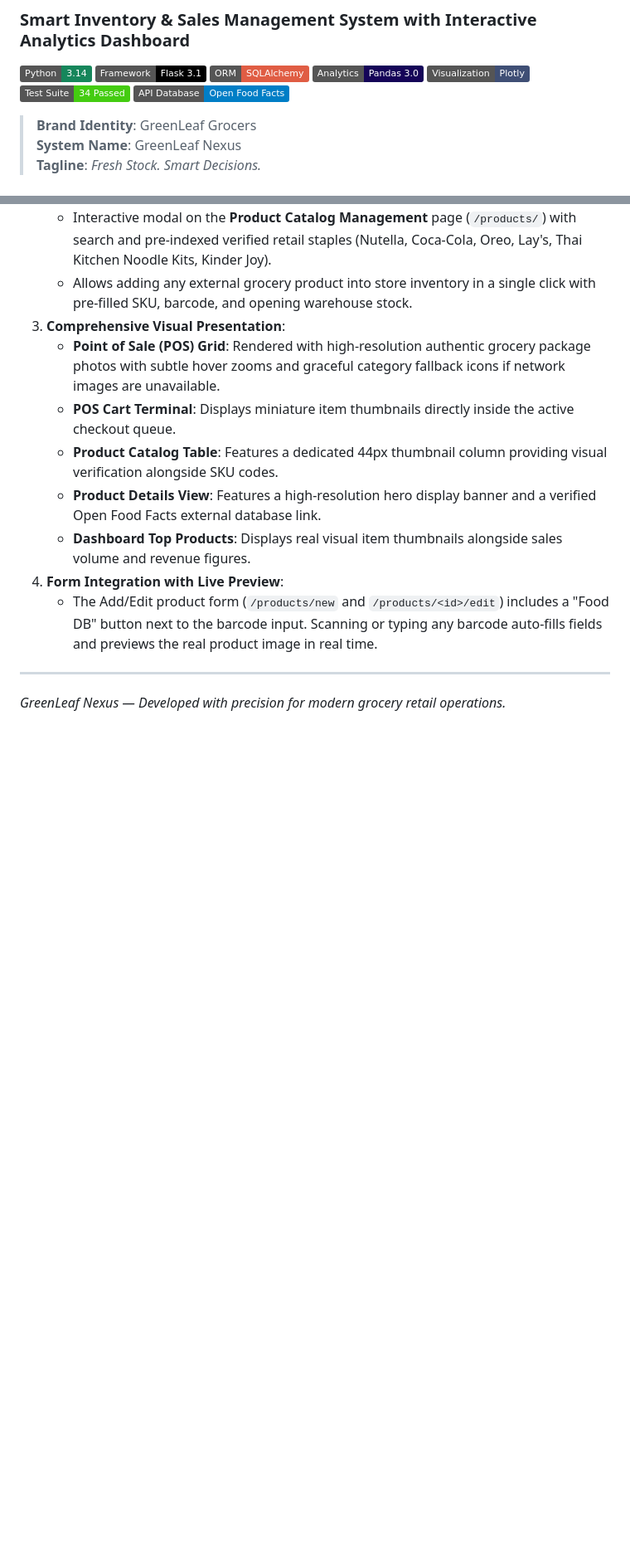
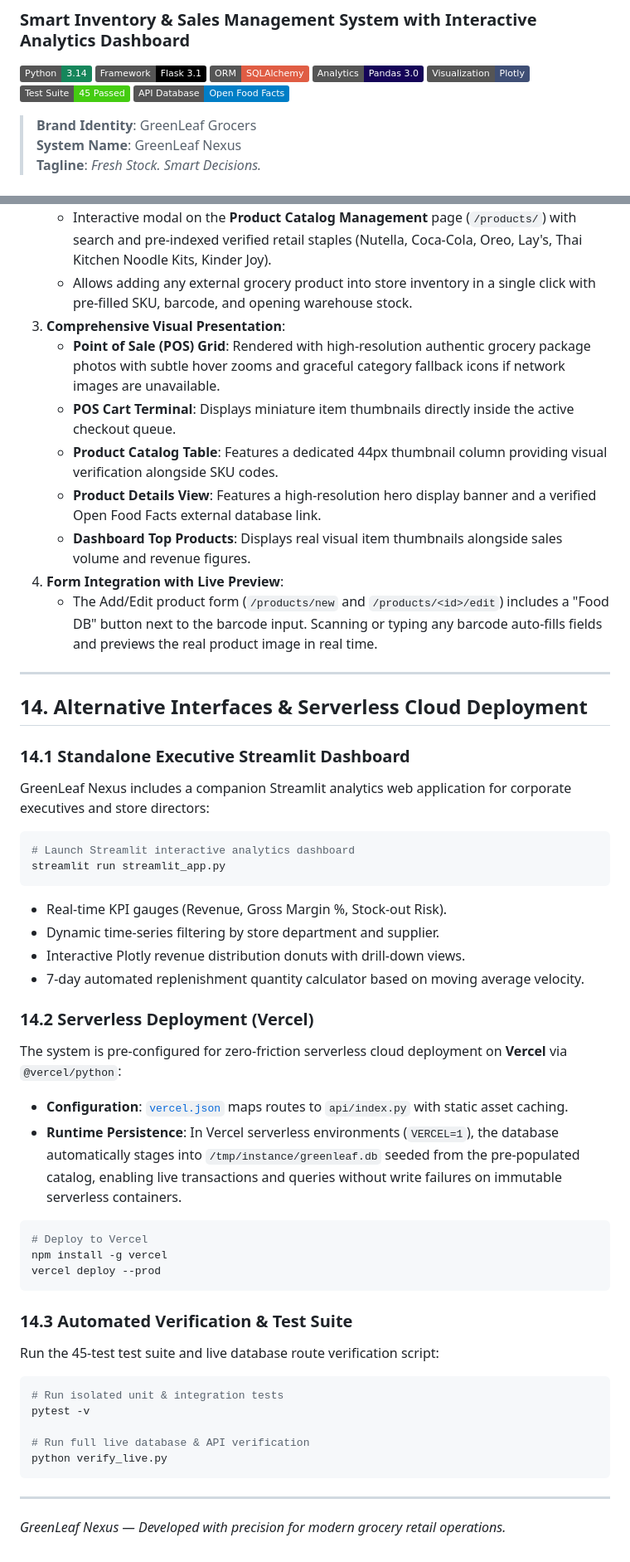
Before and after one commit to SubhadeepBhandari25/GreenLeaf-Nexus, a Markdown page: README.md, 2 parts joined by grey strips. Shown at 83% size. GitHub-like rendering; badges without logos; blank space fills up the shorter version.

Commit message:
Update README with 45-test suite metrics, Streamlit dashboard docs, and Vercel serverless deployment

````diff
--- a/README.md
+++ b/README.md
@@ -6,7 +6,7 @@
 [![SQLAlchemy](https://img.shields.io/badge/ORM-SQLAlchemy-red.svg?style=flat)](https://www.sqlalchemy.org/)
 [![Pandas](https://img.shields.io/badge/Analytics-Pandas_3.0-150458.svg?style=flat&logo=pandas)](https://pandas.pydata.org/)
 [![Plotly](https://img.shields.io/badge/Visualization-Plotly-3F4F75.svg?style=flat&logo=plotly)](https://plotly.com/)
-[![Tests](https://img.shields.io/badge/Test_Suite-34%20Passed-success.svg?style=flat)]()
+[![Tests](https://img.shields.io/badge/Test_Suite-45%20Passed-success.svg?style=flat)]()
 [![API Database](https://img.shields.io/badge/API_Database-Open_Food_Facts-blue.svg?style=flat)](https://world.openfoodfacts.org/)
 
 > **Brand Identity**: GreenLeaf Grocers
@@ -514,4 +521,39 @@ GreenLeaf Nexus directly connects to the **Open Food Facts Global Product Databa
 
 ---
 
+## 14. Alternative Interfaces & Serverless Cloud Deployment
+
+### 14.1 Standalone Executive Streamlit Dashboard
+GreenLeaf Nexus includes a companion Streamlit analytics web application for corporate executives and store directors:
+```bash
+# Launch Streamlit interactive analytics dashboard
+streamlit run streamlit_app.py
+```
+- Real-time KPI gauges (Revenue, Gross Margin %, Stock-out Risk).
+- Dynamic time-series filtering by store department and supplier.
+- Interactive Plotly revenue distribution donuts with drill-down views.
+- 7-day automated replenishment quantity calculator based on moving average velocity.
+
+### 14.2 Serverless Deployment (Vercel)
+The system is pre-configured for zero-friction serverless cloud deployment on **Vercel** via `@vercel/python`:
+- **Configuration**: [`vercel.json`](file:///c:/Users/subha/OneDrive/Desktop/Inventory%20&%20Sales%20Management%20System%20with%20Analytics%20Dashboard%20for%20GreenLeaf%20Grocers/vercel.json) maps routes to `api/index.py` with static asset caching.
+- **Runtime Persistence**: In Vercel serverless environments (`VERCEL=1`), the database automatically stages into `/tmp/instance/greenleaf.db` seeded from the pre-populated catalog, enabling live transactions and queries without write failures on immutable serverless containers.
+```bash
+# Deploy to Vercel
+npm install -g vercel
+vercel deploy --prod
+```
+
+### 14.3 Automated Verification & Test Suite
+Run the 45-test test suite and live database route verification script:
+```bash
+# Run isolated unit & integration tests
+pytest -v
+
+# Run full live database & API verification
+python verify_live.py
+```
+
+---
+
 *GreenLeaf Nexus — Developed with precision for modern grocery retail operations.*
````
Also changed, not shown: other parts of README.md (+16 -9 lines).
